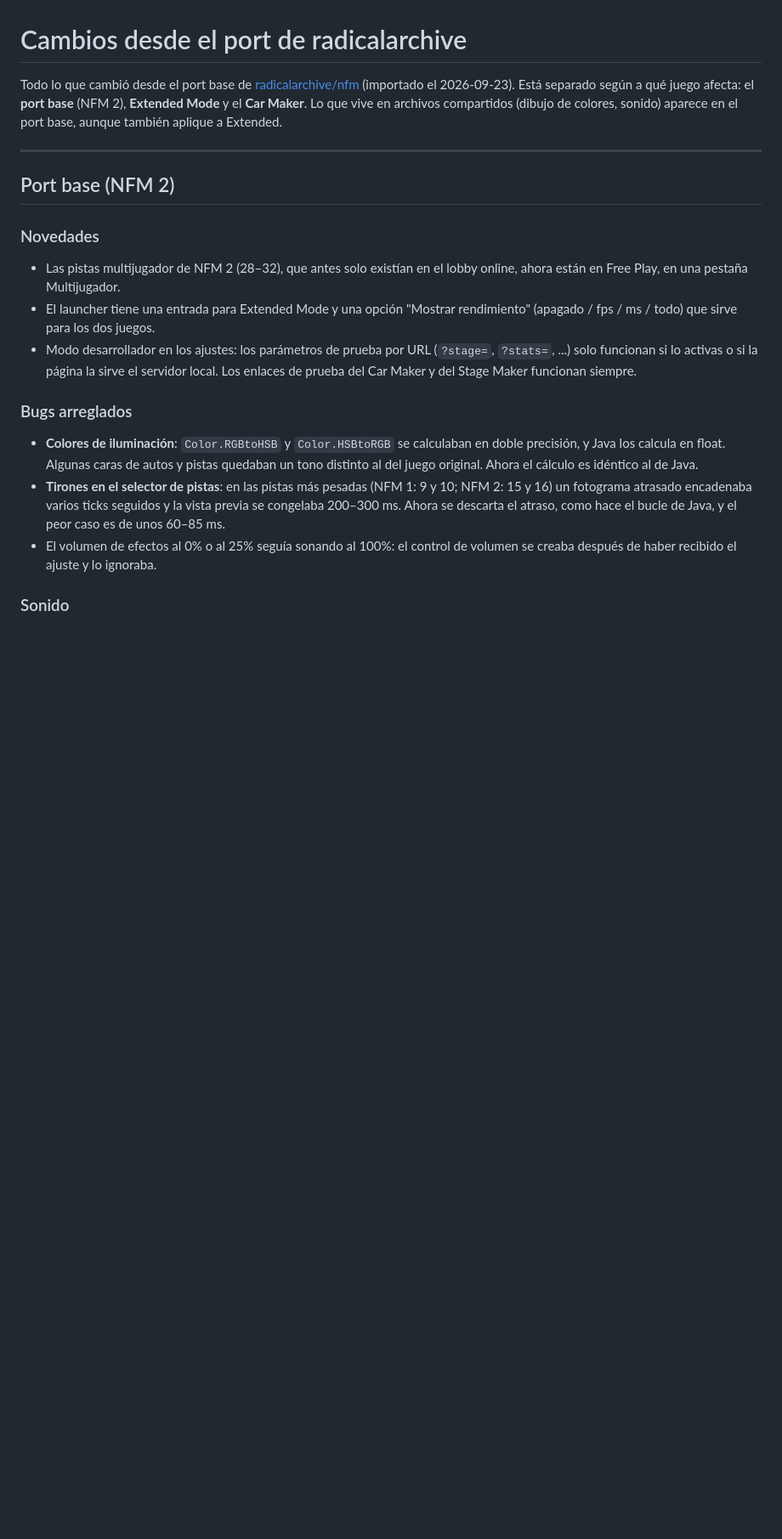
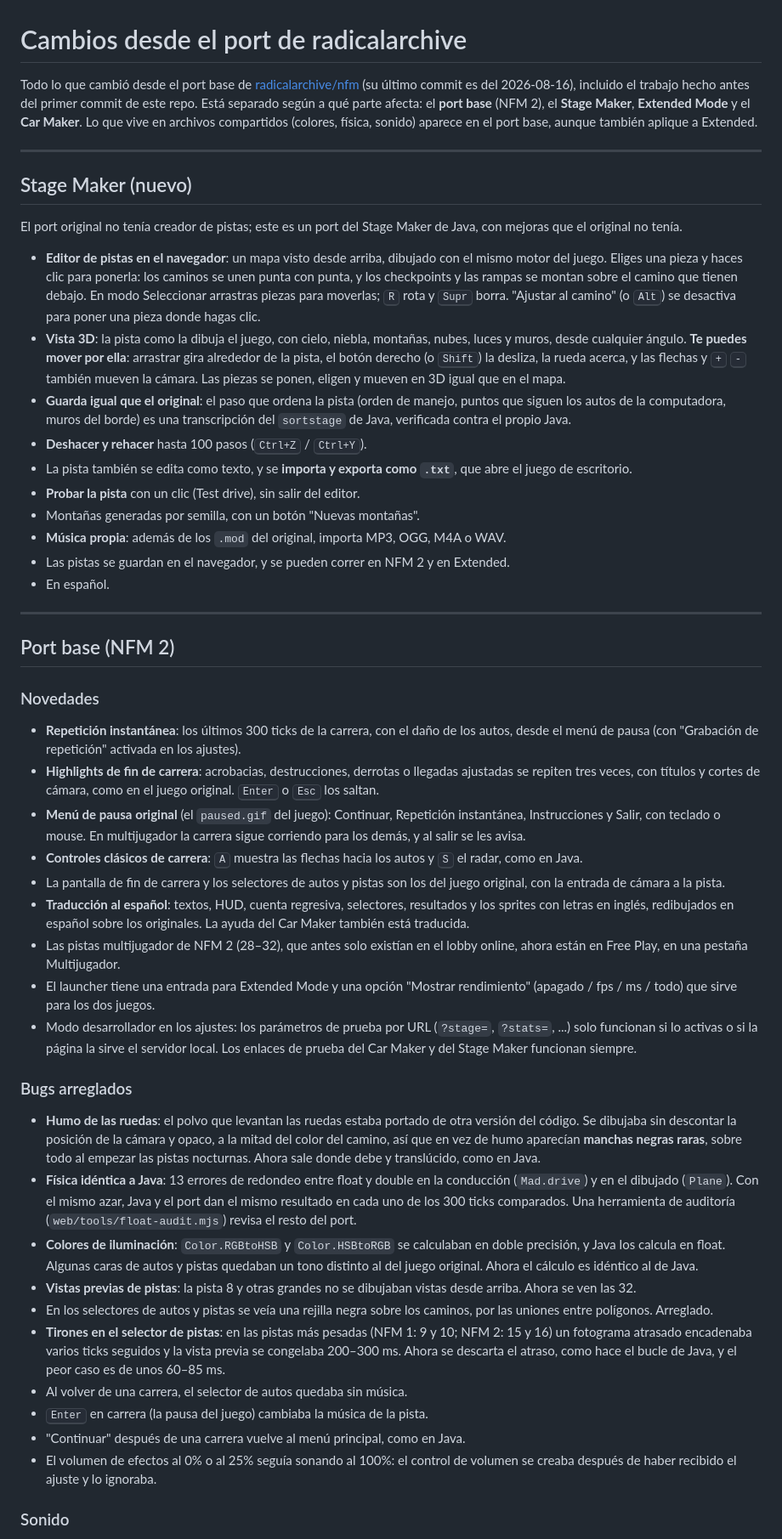
Before and after one commit to HopeAero/nfm, a Markdown page: CHANGELOG.md, the part around one of its changes. Shown at 85% size. Drawn GitHub-style; blank space fills up the shorter version.

Commit message:
Docs: credit only what radicalarchive/nfm had; add the Stage Maker and pre-import work
Compared against radicalarchive/nfm's HEAD (a9e6240): it had no Stage
Maker, instant replay, classic controls or Extended decompilation. The
CHANGELOG now covers the work that came before this repo's first commit:
the Stage Maker and its 3D view, replay and highlights, the pause menu,
the Spanish UI, the wheel-dust fix and the float/double physics fixes.

Co-Authored-By: Claude Opus 5.5 (1M context) <noreply@anthropic.com>

```diff
--- a/CHANGELOG.md
+++ b/CHANGELOG.md
@@ -1,16 +1,61 @@
 # Cambios desde el port de radicalarchive
 
 Todo lo que cambió desde el port base de
-[radicalarchive/nfm](https://github.com/radicalarchive/nfm) (importado el 2026-09-23). Está
-separado según a qué juego afecta: el **port base** (NFM 2), **Extended Mode** y el
-**Car Maker**. Lo que vive en archivos compartidos (dibujo de colores, sonido) aparece en el
+[radicalarchive/nfm](https://github.com/radicalarchive/nfm) (su último commit es del
+2026-08-16), incluido el trabajo hecho antes del primer commit de este repo. Está separado
+según a qué parte afecta: el **port base** (NFM 2), el **Stage Maker**, **Extended Mode** y el
+**Car Maker**. Lo que vive en archivos compartidos (colores, física, sonido) aparece en el
 port base, aunque también aplique a Extended.
+
+---
+
+## Stage Maker (nuevo)
+
+El port original no tenía creador de pistas; este es un port del Stage Maker de Java, con
+mejoras que el original no tenía.
+
+- **Editor de pistas en el navegador**: un mapa visto desde arriba, dibujado con el mismo
+  motor del juego. Eliges una pieza y haces clic para ponerla: los caminos se unen punta con
+  punta, y los checkpoints y las rampas se montan sobre el camino que tienen debajo. En modo
+  Seleccionar arrastras piezas para moverlas; <kbd>R</kbd> rota y <kbd>Supr</kbd> borra.
+  "Ajustar al camino" (o <kbd>Alt</kbd>) se desactiva para poner una pieza donde hagas clic.
+- **Vista 3D**: la pista como la dibuja el juego, con cielo, niebla, montañas, nubes, luces y
+  muros, desde cualquier ángulo. **Te puedes mover por ella**: arrastrar gira alrededor de la
+  pista, el botón derecho (o <kbd>Shift</kbd>) la desliza, la rueda acerca, y las flechas y
+  <kbd>+</kbd> <kbd>-</kbd> también mueven la cámara. Las piezas se ponen, eligen y mueven en
+  3D igual que en el mapa.
+- **Guarda igual que el original**: el paso que ordena la pista (orden de manejo, puntos que
+  siguen los autos de la computadora, muros del borde) es una transcripción del
+  `sortstage` de Java, verificada contra el propio Java.
+- **Deshacer y rehacer** hasta 100 pasos (<kbd>Ctrl+Z</kbd> / <kbd>Ctrl+Y</kbd>).
+- La pista también se edita como texto, y se **importa y exporta como `.txt`**, que abre el
+  juego de escritorio.
+- **Probar la pista** con un clic (Test drive), sin salir del editor.
+- Montañas generadas por semilla, con un botón "Nuevas montañas".
+- **Música propia**: además de los `.mod` del original, importa MP3, OGG, M4A o WAV.
+- Las pistas se guardan en el navegador, y se pueden correr en NFM 2 y en Extended.
+- En español.
 
 ---
 
 ## Port base (NFM 2)
 
 ### Novedades
+- **Repetición instantánea**: los últimos 300 ticks de la carrera, con el daño de los autos,
+  desde el menú de pausa (con "Grabación de repetición" activada en los ajustes).
+- **Highlights de fin de carrera**: acrobacias, destrucciones, derrotas o llegadas ajustadas
+  se repiten tres veces, con títulos y cortes de cámara, como en el juego original.
+  <kbd>Enter</kbd> o <kbd>Esc</kbd> los saltan.
+- **Menú de pausa original** (el `paused.gif` del juego): Continuar, Repetición
+  instantánea, Instrucciones y Salir, con teclado o mouse. En multijugador la carrera sigue
+  corriendo para los demás, y al salir se les avisa.
+- **Controles clásicos de carrera**: <kbd>A</kbd> muestra las flechas hacia los autos y
+  <kbd>S</kbd> el radar, como en Java.
+- La pantalla de fin de carrera y los selectores de autos y pistas son los del juego
+  original, con la entrada de cámara a la pista.
+- **Traducción al español**: textos, HUD, cuenta regresiva, selectores, resultados y los
+  sprites con letras en inglés, redibujados en español sobre los originales. La ayuda del
+  Car Maker también está traducida.
 - Las pistas multijugador de NFM 2 (28–32), que antes solo existían en el lobby online, ahora
   están en Free Play, en una pestaña Multijugador.
 - El launcher tiene una entrada para Extended Mode y una opción "Mostrar rendimiento"
@@ -20,13 +65,28 @@ port base, aunque también aplique a Extended.
   Los enlaces de prueba del Car Maker y del Stage Maker funcionan siempre.
 
 ### Bugs arreglados
+- **Humo de las ruedas**: el polvo que levantan las ruedas estaba portado de otra versión del
+  código. Se dibujaba sin descontar la posición de la cámara y opaco, a la mitad del color del
+  camino, así que en vez de humo aparecían **manchas negras raras**, sobre todo al empezar
+  las pistas nocturnas. Ahora sale donde debe y translúcido, como en Java.
+- **Física idéntica a Java**: 13 errores de redondeo entre float y double en la conducción
+  (`Mad.drive`) y en el dibujado (`Plane`). Con el mismo azar, Java y el port dan el mismo
+  resultado en cada uno de los 300 ticks comparados. Una herramienta de auditoría
+  (`web/tools/float-audit.mjs`) revisa el resto del port.
 - **Colores de iluminación**: `Color.RGBtoHSB` y `Color.HSBtoRGB` se calculaban en doble
   precisión, y Java los calcula en float. Algunas caras de autos y pistas quedaban un tono
   distinto al del juego original. Ahora el cálculo es idéntico al de Java.
+- **Vistas previas de pistas**: la pista 8 y otras grandes no se dibujaban vistas desde
+  arriba. Ahora se ven las 32.
+- En los selectores de autos y pistas se veía una rejilla negra sobre los caminos, por las
+  uniones entre polígonos. Arreglado.
 - **Tirones en el selector de pistas**: en las pistas más pesadas (NFM 1: 9 y 10; NFM 2:
   15 y 16) un fotograma atrasado encadenaba varios ticks seguidos y la vista previa se
   congelaba 200–300 ms. Ahora se descarta el atraso, como hace el bucle de Java, y el peor
   caso es de unos 60–85 ms.
+- Al volver de una carrera, el selector de autos quedaba sin música.
+- <kbd>Enter</kbd> en carrera (la pausa del juego) cambiaba la música de la pista.
+- "Continuar" después de una carrera vuelve al menú principal, como en Java.
 - El volumen de efectos al 0% o al 25% seguía sonando al 100%: el control de volumen se
   creaba después de haber recibido el ajuste y lo ignoraba.
 
```
Also changed, not shown: other parts of CHANGELOG.md (+3 -1 lines), README.md (+13 -12 lines).
